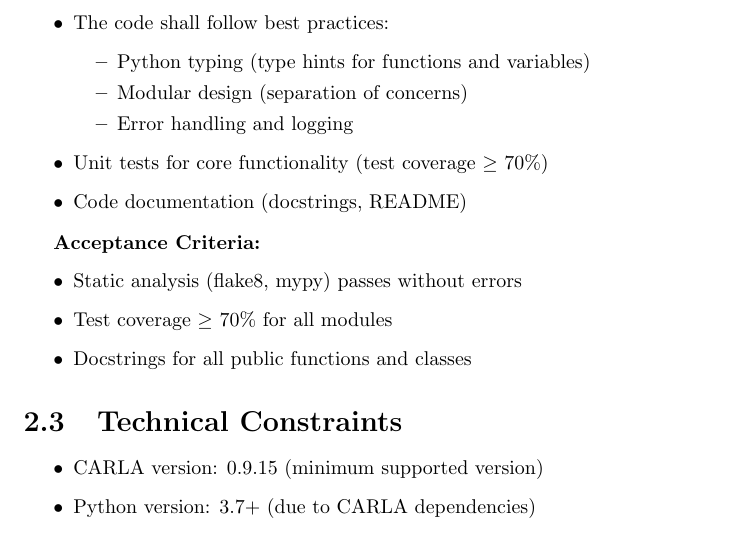
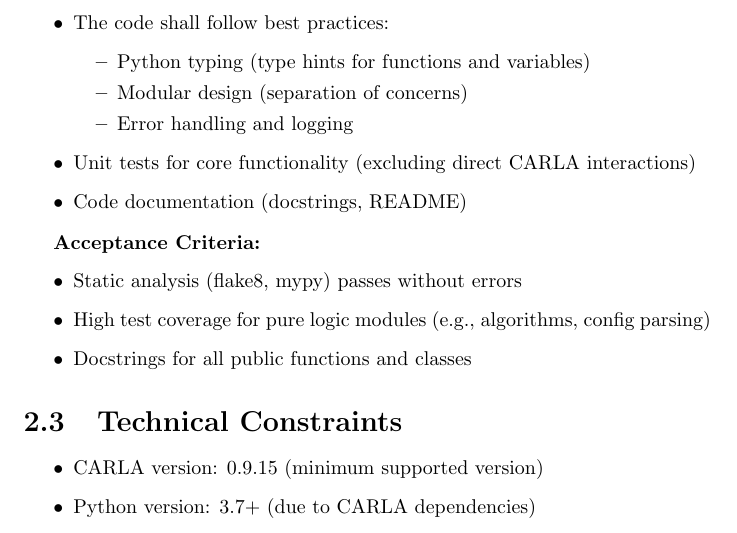
Before and after one commit to Agostax0/SmartVehicular-Project, a LaTeX document (report/report.tex, which reads report/sections/requirements.tex): part of page 12 of 39, cut so that both start at the same text. Compiled offline with pdfLaTeX.

Commit message:
docs: updated coverage requirement

```diff
--- a/report/sections/requirements.tex
+++ b/report/sections/requirements.tex
@@ -169,14 +169,14 @@ Non-functional requirements describe the quality attributes and constraints of t
         \item Modular design (separation of concerns)
         \item Error handling and logging
     \end{itemize}
-    \item Unit tests for core functionality (test coverage $ \ge $ 70\%)
+    \item Unit tests for core functionality (excluding direct CARLA interactions)
     \item Code documentation (docstrings, README)
 \end{itemize}
 
 \textbf{Acceptance Criteria:}
 \begin{itemize}
     \item Static analysis (flake8, mypy) passes without errors
-    \item Test coverage $ \ge $ 70\% for all modules
+    \item High test coverage for pure logic modules (e.g., algorithms, config parsing)
     \item Docstrings for all public functions and classes
 \end{itemize}
 
```
